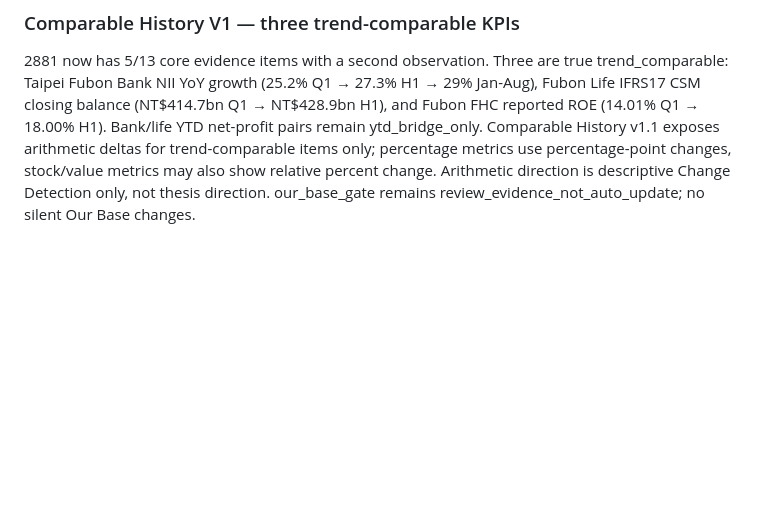
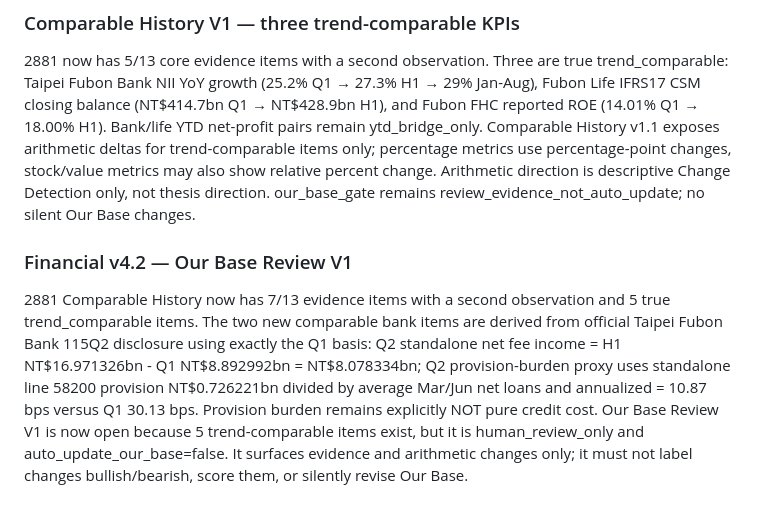
Before and after one commit to kenny17go/alpha-model, a Markdown page: AGENTS.md, the part around the change. Rendered like a GitHub page; blank space fills up the shorter version.

Commit message:
Document Fubon Our Base review gate

```diff
--- a/AGENTS.md
+++ b/AGENTS.md
@@ -483,3 +483,8 @@ Evidence audit now returns 13/13 available and template validation_status=eviden
 ### Comparable History V1 — three trend-comparable KPIs
 
 2881 now has 5/13 core evidence items with a second observation. Three are true trend_comparable: Taipei Fubon Bank NII YoY growth (25.2% Q1 → 27.3% H1 → 29% Jan-Aug), Fubon Life IFRS17 CSM closing balance (NT$414.7bn Q1 → NT$428.9bn H1), and Fubon FHC reported ROE (14.01% Q1 → 18.00% H1). Bank/life YTD net-profit pairs remain ytd_bridge_only. Comparable History v1.1 exposes arithmetic deltas for trend-comparable items only; percentage metrics use percentage-point changes, stock/value metrics may also show relative percent change. Arithmetic direction is descriptive Change Detection only, not thesis direction. our_base_gate remains review_evidence_not_auto_update; no silent Our Base changes.
+
+
+### Financial v4.2 — Our Base Review V1
+
+2881 Comparable History now has 7/13 evidence items with a second observation and 5 true trend_comparable items. The two new comparable bank items are derived from official Taipei Fubon Bank 115Q2 disclosure using exactly the Q1 basis: Q2 standalone net fee income = H1 NT$16.971326bn - Q1 NT$8.892992bn = NT$8.078334bn; Q2 provision-burden proxy uses standalone line 58200 provision NT$0.726221bn divided by average Mar/Jun net loans and annualized = 10.87 bps versus Q1 30.13 bps. Provision burden remains explicitly NOT pure credit cost. Our Base Review V1 is now open because 5 trend-comparable items exist, but it is human_review_only and auto_update_our_base=false. It surfaces evidence and arithmetic changes only; it must not label changes bullish/bearish, score them, or silently revise Our Base.
```
